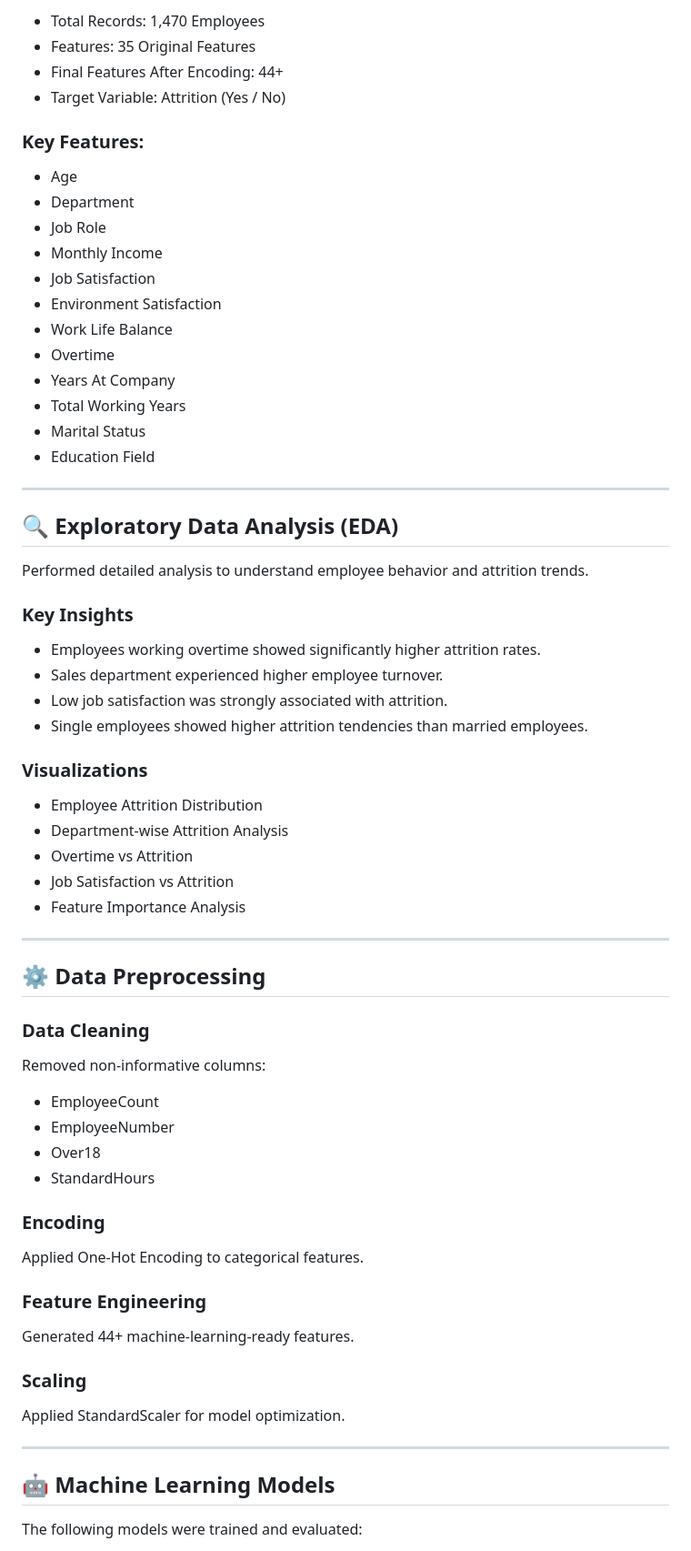
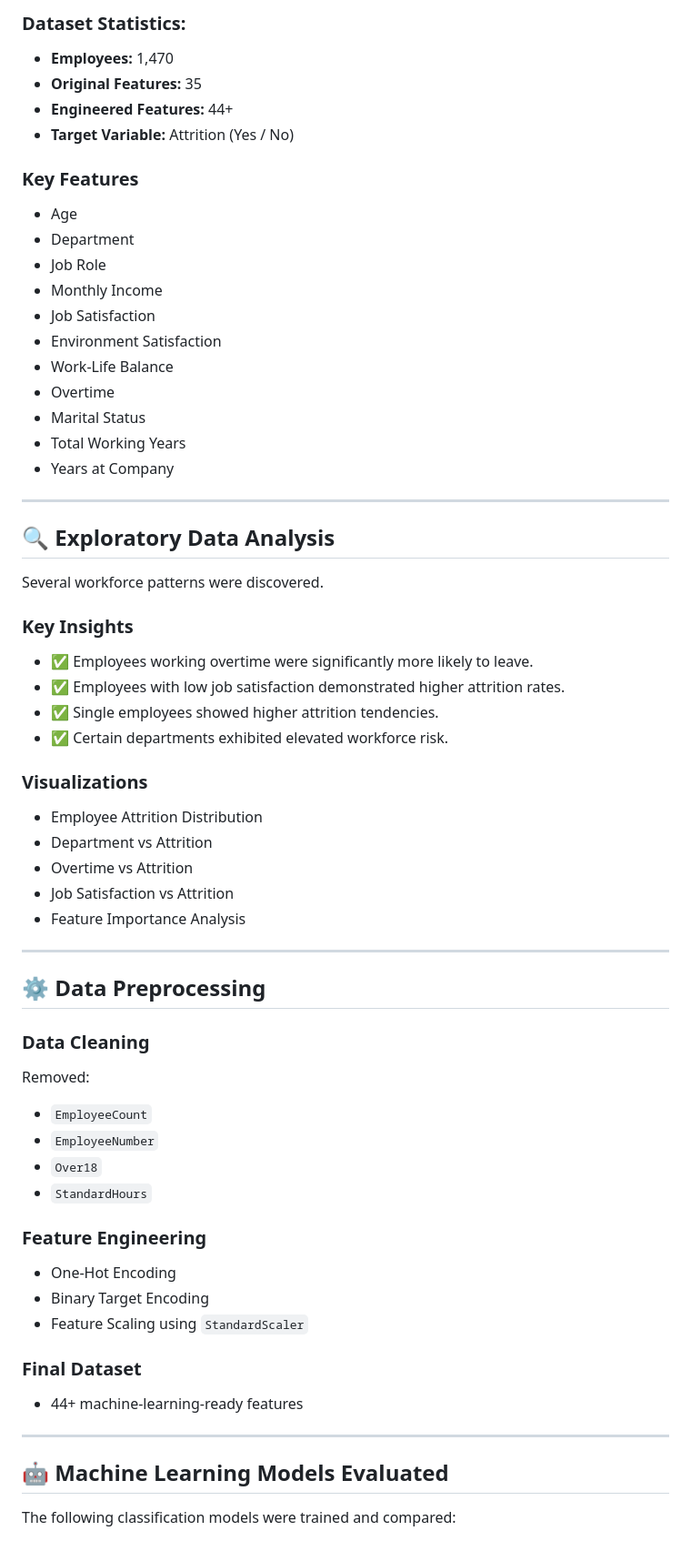
Before and after one commit to Sphurrthinaaidu-09/HR-Attrition-System, a Markdown page: README.md, the part around one of its changes. Shown at 91% size. Drawn GitHub-style.

```diff
--- a/README.md
+++ b/README.md
@@ -27,41 +127,38 @@ This project aims to:
 
-- Total Records: 1,470 Employees
-- Features: 35 Original Features
-- Final Features After Encoding: 44+
-- Target Variable: Attrition (Yes / No)
+### Dataset Statistics:
+- **Employees:** 1,470
+- **Original Features:** 35
+- **Engineered Features:** 44+
+- **Target Variable:** Attrition (Yes / No)
 
-### Key Features:
-
+### Key Features
 - Age
 - Department
 - Job Role
 - Monthly Income
 - Job Satisfaction
 - Environment Satisfaction
-- Work Life Balance
+- Work-Life Balance
 - Overtime
-- Years At Company
+- Marital Status
 - Total Working Years
-- Marital Status
-- Education Field
+- Years at Company
 
 ---
 
-## 🔍 Exploratory Data Analysis (EDA)
+## 🔍 Exploratory Data Analysis
 
-Performed detailed analysis to understand employee behavior and attrition trends.
+Several workforce patterns were discovered.
 
 ### Key Insights
-
-- Employees working overtime showed significantly higher attrition rates.
-- Sales department experienced higher employee turnover.
-- Low job satisfaction was strongly associated with attrition.
-- Single employees showed higher attrition tendencies than married employees.
+- ✅ Employees working overtime were significantly more likely to leave.
+- ✅ Employees with low job satisfaction demonstrated higher attrition rates.
+- ✅ Single employees showed higher attrition tendencies.
+- ✅ Certain departments exhibited elevated workforce risk.
 
 ### Visualizations
-
 - Employee Attrition Distribution
-- Department-wise Attrition Analysis
+- Department vs Attrition
 - Overtime vs Attrition
 - Job Satisfaction vs Attrition
 - Feature Importance Analysis
@@ -71,29 +168,23 @@ Performed detailed analysis to understand employee behavior and attrition trends
 ## ⚙️ Data Preprocessing
 
 ### Data Cleaning
-
-Removed non-informative columns:
-
-- EmployeeCount
-- EmployeeNumber
-- Over18
-- StandardHours
-
-### Encoding
-
-Applied One-Hot Encoding to categorical features.
+Removed:
+- `EmployeeCount`
+- `EmployeeNumber`
+- `Over18`
+- `StandardHours`
 
 ### Feature Engineering
+- One-Hot Encoding
+- Binary Target Encoding
+- Feature Scaling using `StandardScaler`
 
-Generated 44+ machine-learning-ready features.
-
-### Scaling
-
-Applied StandardScaler for model optimization.
+### Final Dataset
+- 44+ machine-learning-ready features
 
 ---
 
-## 🤖 Machine Learning Models
+## 🤖 Machine Learning Models Evaluated
 
-The following models were trained and evaluated:
+The following classification models were trained and compared:
 
```
Also changed, not shown: other parts of README.md (+148 -85 lines).
